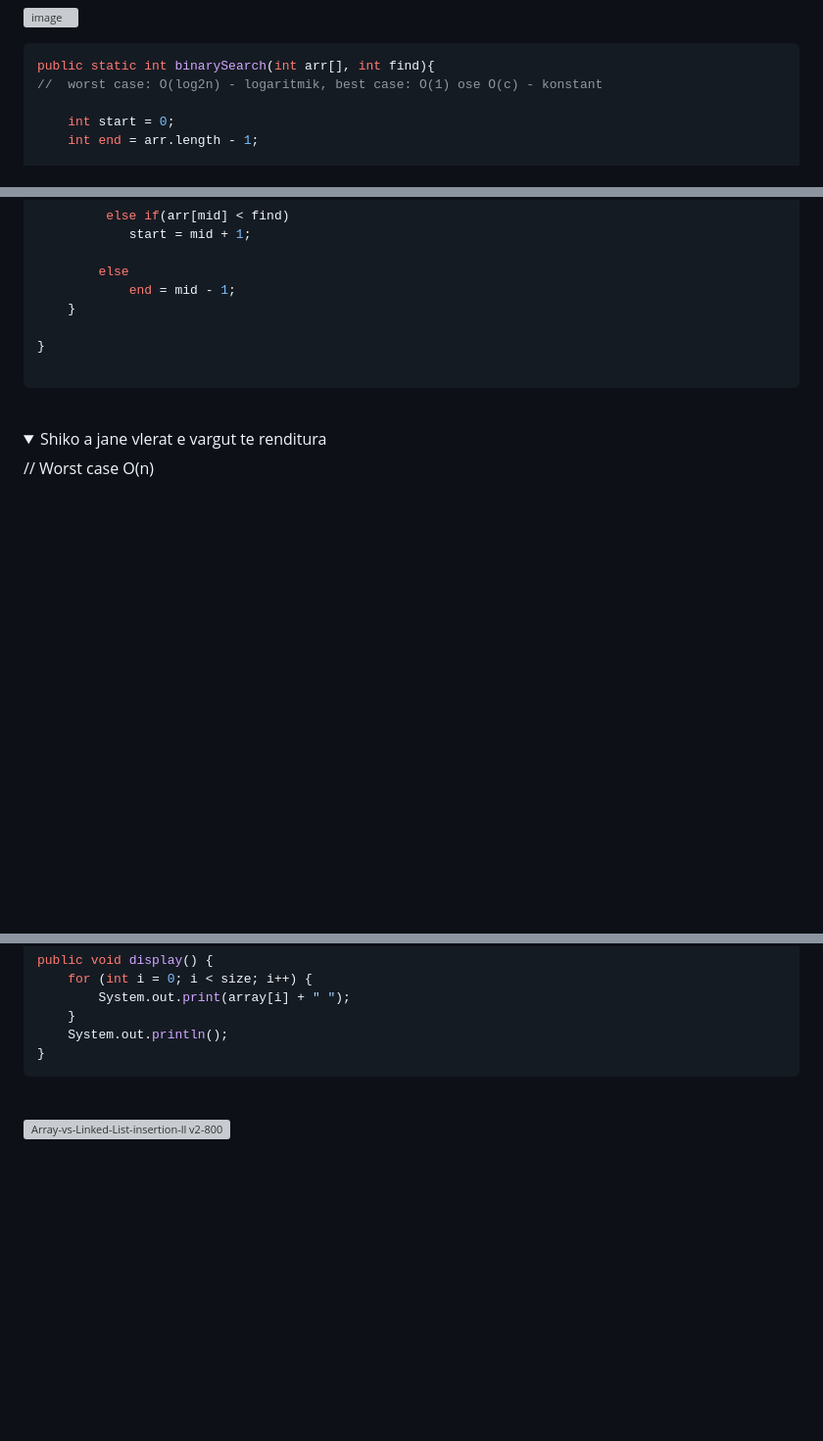
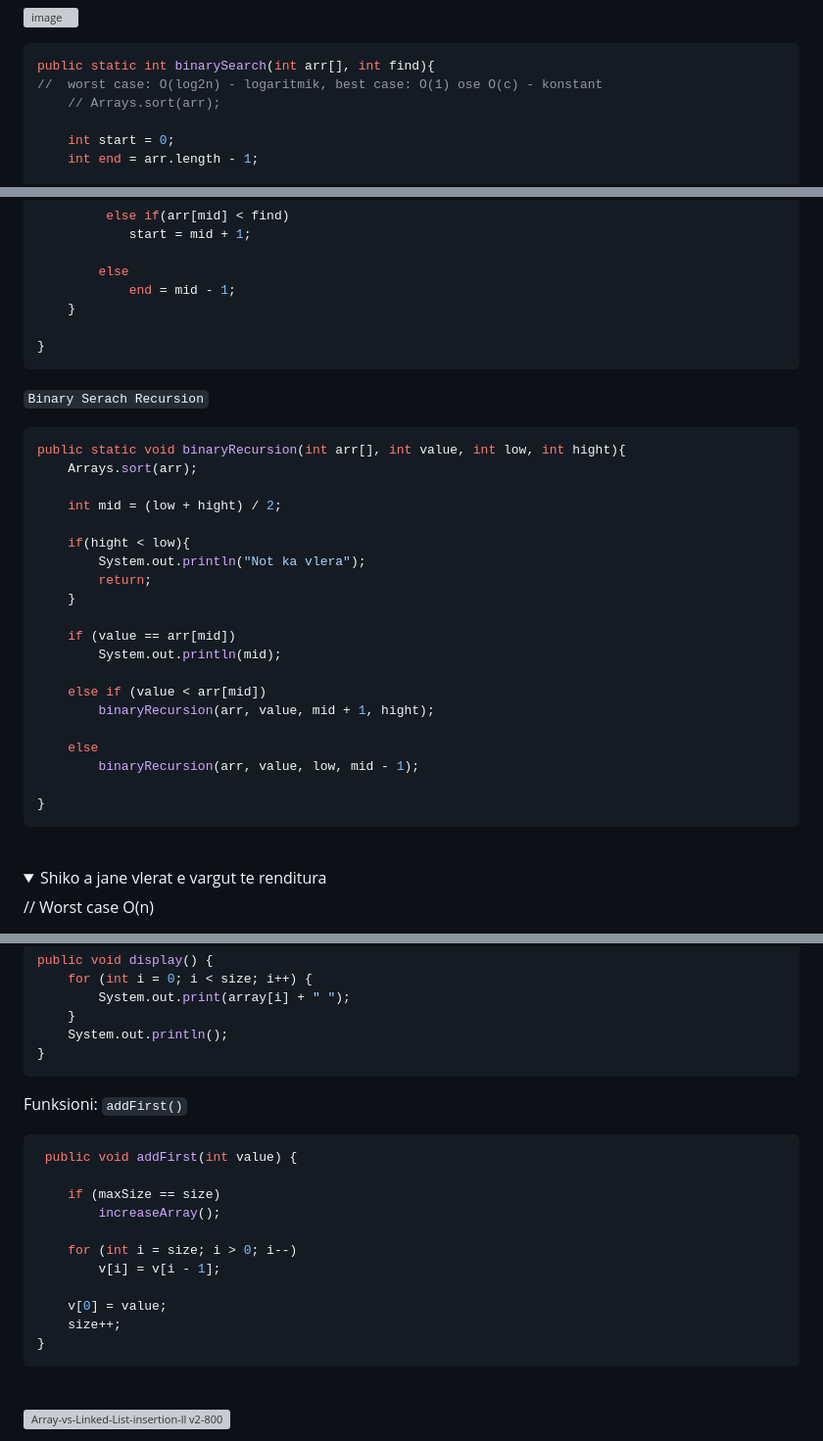
Before and after one commit to AlpetGexha/UPZ-TIT, a Markdown page: Semestri_2/Programim Algoritme/Kollofumi_1_p.md, 3 parts joined by grey strips. Shown at 98% size. GitHub-like rendering; folded sections open; blank space fills up the shorter version; grey boxes are pictures that could not be loaded.

````diff
--- a/Semestri_2/Programim Algoritme/Kollofumi_1_p.md
+++ b/Semestri_2/Programim Algoritme/Kollofumi_1_p.md
@@ -132,6 +132,7 @@ Funksioni:
 ```java
 public static int binarySearch(int arr[], int find){
 //  worst case: O(log2n) - logaritmik, best case: O(1) ose O(c) - konstant
+    // Arrays.sort(arr);
 
     int start = 0;
     int end = arr.length - 1;
@@ -150,7 +151,31 @@ public static int binarySearch(int arr[], int find){
     }
 
 }
+```
 
+`Binary Serach Recursion`
+
+```java
+public static void binaryRecursion(int arr[], int value, int low, int hight){
+    Arrays.sort(arr);
+
+    int mid = (low + hight) / 2;
+
+    if(hight < low){
+        System.out.println("Not ka vlera");
+        return;
+    }
+
+    if (value == arr[mid])
+        System.out.println(mid);
+
+    else if (value < arr[mid])
+        binaryRecursion(arr, value, mid + 1, hight);
+
+    else
+        binaryRecursion(arr, value, low, mid - 1);
+
+}
 ```
 
 </details>
@@ -310,6 +335,24 @@ public void display() {
 }
 ```
 
+Funksioni: `addFirst()`
+
+```java
+ public void addFirst(int value) {
+
+    if (maxSize == size)
+        increaseArray();
+
+    for (int i = size; i > 0; i--)
+        v[i] = v[i - 1];
+
+    v[0] = value;
+    size++;
+}
+```
+
+
+
 </details>
 <br />
 
````
